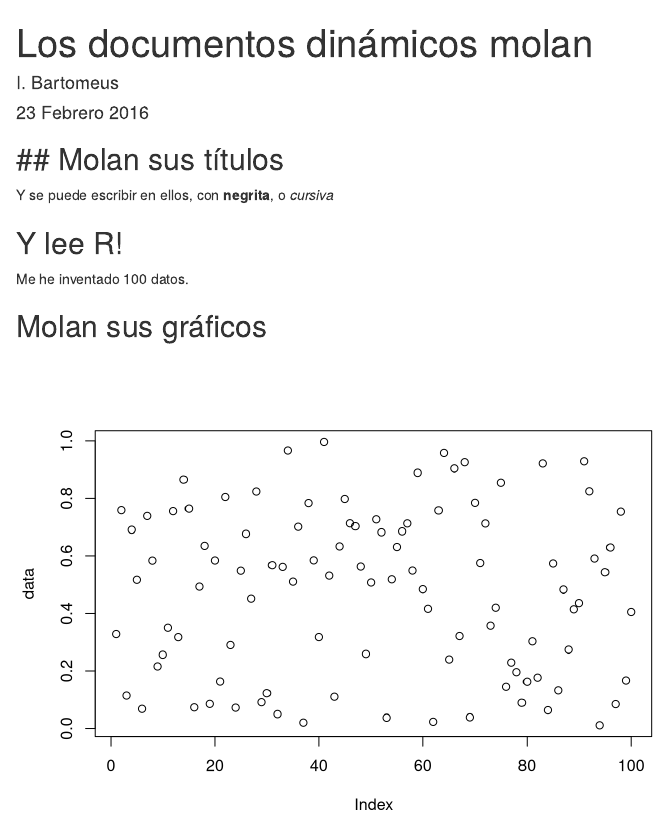
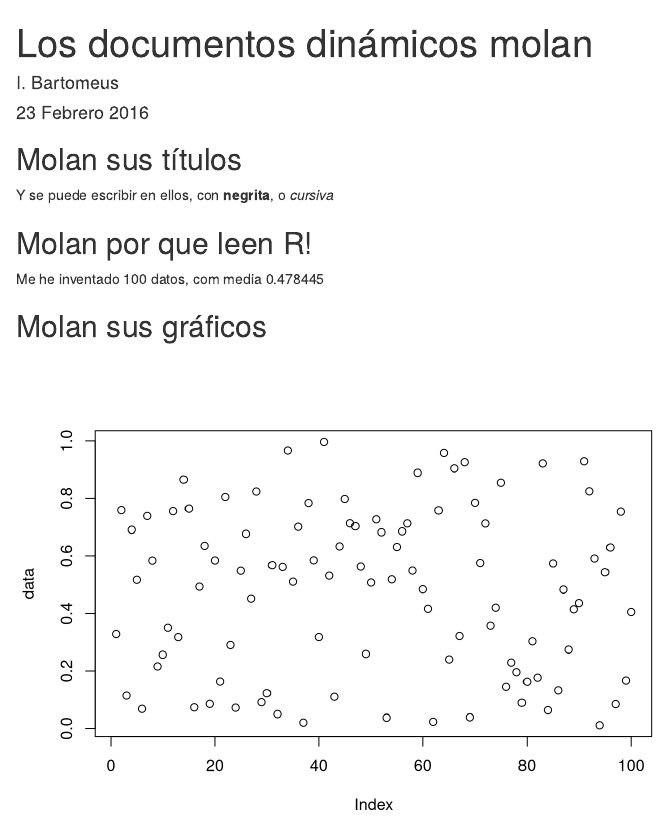
Before and after one commit to ibartomeus/LearnR, an R Markdown document (Rbasics/ejercicios/dia_unoymedio.Rmd): the page in a window 1100 px wide, from its top. Rendered offline with R 4.5, knitr and Pandoc, with nearby package versions; code that draws random numbers runs with fixed seeds of ours.

Commit message:
Edit day one (done)

````diff
--- a/Rbasics/ejercicios/dia_unoymedio.Rmd
+++ b/Rbasics/ejercicios/dia_unoymedio.Rmd
@@ -6,20 +6,20 @@ output: html_document
 ---
 
 
-## Molan sus títulos
+Molan sus títulos
 ---------------------
 
 Y se puede escribir en ellos, con **negrita**, o *cursiva*
 
-
-## Y lee R!
+Molan por que leen R!
+-----------------------
 
 ```{r echo=FALSE}
 data <- runif(100)
 
 ```
 
-Me he inventado `r length(data)` datos.
+Me he inventado `r length(data)` datos, com media `r mean(data)`
 
 Molan sus gráficos
 ------------------
````
Also changed, not shown: Rbasics/ejercicios/dia_uno.R (+9 -5 lines), Rbasics/ejercicios/dia_unoymedio.Rmd (1 more changed lines).
